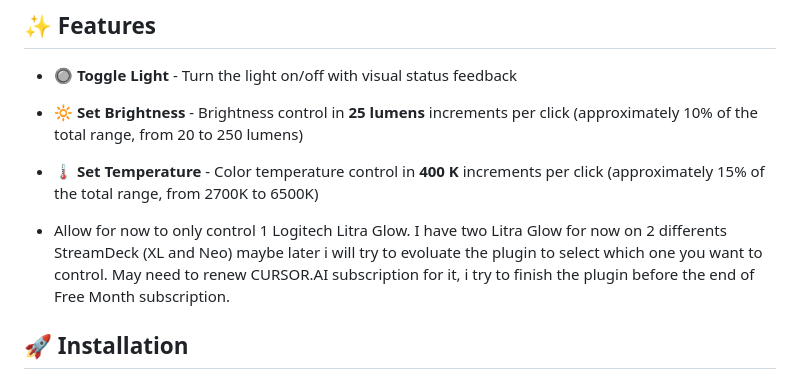
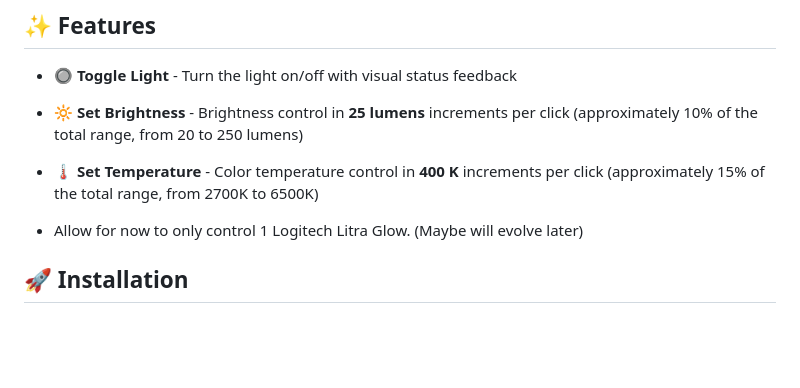
Before and after one commit to 8ternity/litra-glow, a Markdown page: README.md, the part around the change. GitHub-like rendering; blank space fills up the shorter version.

```diff
--- a/README.md
+++ b/README.md
@@ -9,7 +9,7 @@
 - **🔆 Set Brightness** - Brightness control in **25 lumens** increments per click (approximately 10% of the total range, from 20 to 250 lumens)
 - **🌡️ Set Temperature** - Color temperature control in **400 K** increments per click (approximately 15% of the total range, from 2700K to 6500K)
 
-- Allow for now to only control 1 Logitech Litra Glow. I have two Litra Glow for now on 2 differents StreamDeck (XL and Neo) maybe later i will try to evoluate the plugin to select which one you want to control. May need to renew CURSOR.AI subscription for it, i try to finish the plugin before the end of Free Month subscription.
+- Allow for now to only control 1 Logitech Litra Glow. (Maybe will evolve later)
 
 ## 🚀 Installation
 
```
